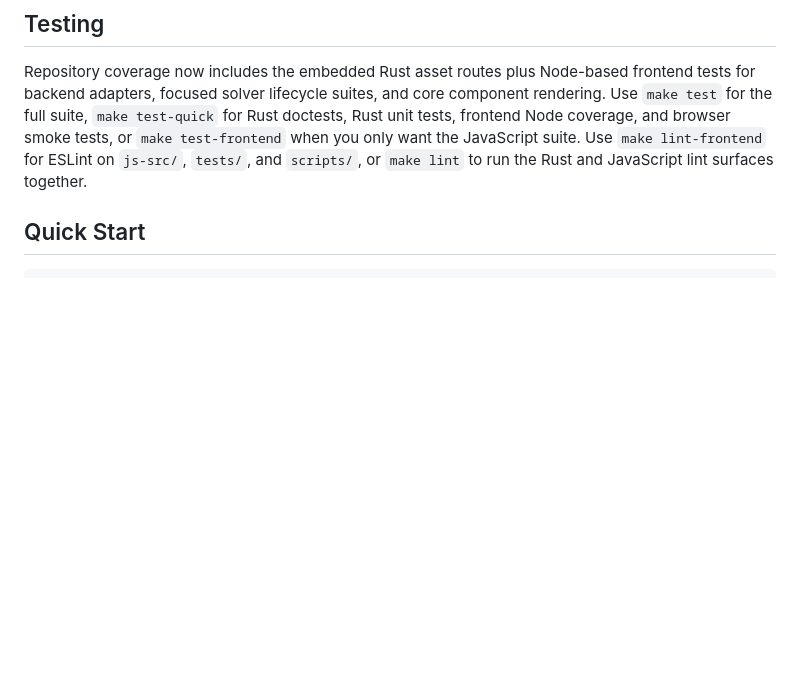
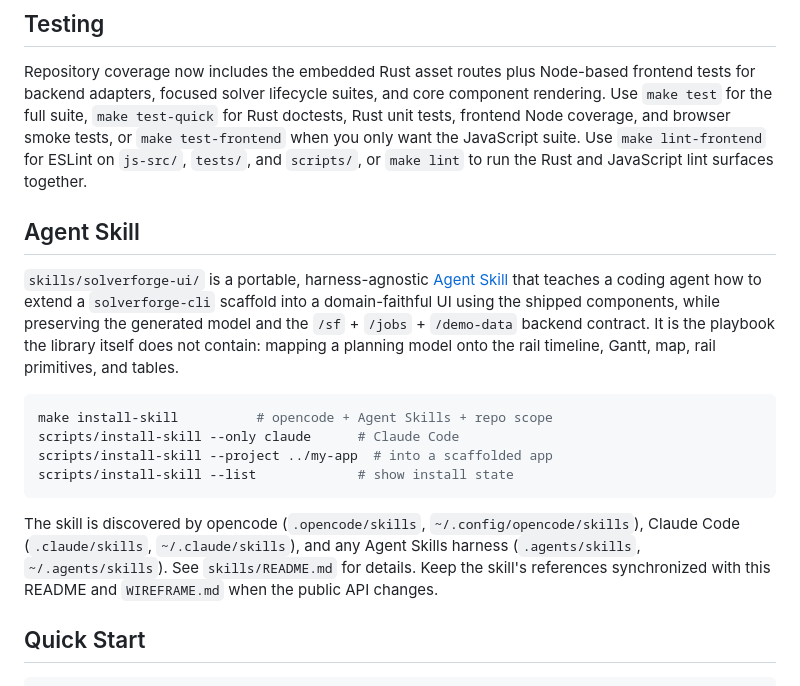
Before and after one commit to SolverForge/solverforge-ui, a Markdown page: README.md, the part around the change. Drawn GitHub-style; blank space fills up the shorter version.

Commit message:
docs: document the agent skill and its maintenance rule
Point consumers at the installable skill from README and record the maintenance obligation in AGENTS.md so the SKILL.md references stay synchronized with the public API, the lifecycle rules, and the timeline/model contract.

````diff
--- a/README.md
+++ b/README.md
@@ -67,6 +67,30 @@ Rust doctests, Rust unit tests, frontend Node coverage, and browser smoke
 tests, or `make test-frontend` when you only want the JavaScript suite.
 Use `make lint-frontend` for ESLint on `js-src/`, `tests/`, and `scripts/`, or
 `make lint` to run the Rust and JavaScript lint surfaces together.
+
+## Agent Skill
+
+`skills/solverforge-ui/` is a portable, harness-agnostic
+[Agent Skill](https://opencode.ai/docs/skills/) that teaches a coding agent how
+to extend a `solverforge-cli` scaffold into a domain-faithful UI using the
+shipped components, while preserving the generated model and the
+`/sf` + `/jobs` + `/demo-data` backend contract. It is the playbook the library
+itself does not contain: mapping a planning model onto the rail timeline, Gantt,
+map, rail primitives, and tables.
+
+```bash
+make install-skill          # opencode + Agent Skills + repo scope
+scripts/install-skill --only claude      # Claude Code
+scripts/install-skill --project ../my-app  # into a scaffolded app
+scripts/install-skill --list             # show install state
+```
+
+The skill is discovered by opencode (`.opencode/skills`,
+`~/.config/opencode/skills`), Claude Code (`.claude/skills`,
+`~/.claude/skills`), and any Agent Skills harness (`.agents/skills`,
+`~/.agents/skills`). See `skills/README.md` for details. Keep the skill's
+references synchronized with this README and `WIREFRAME.md` when the public API
+changes.
 
 ## Quick Start
 
````
Also changed, not shown: AGENTS.md (+4 -0 lines).
